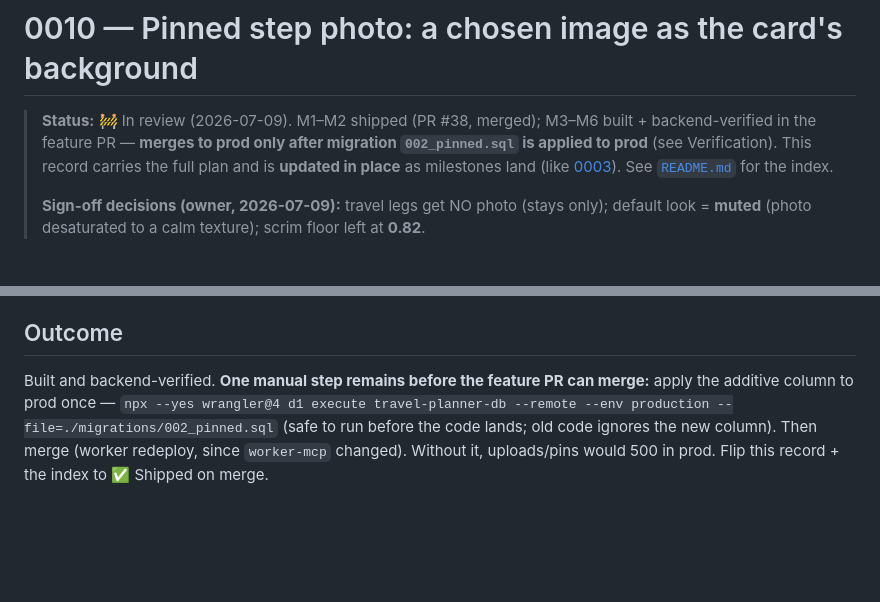
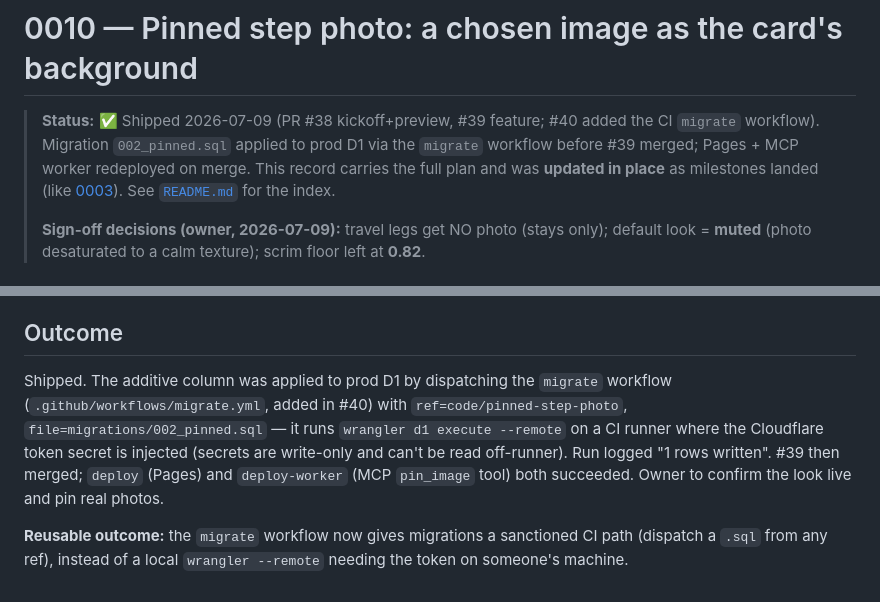
Before and after one commit to JanickVD01/travel-planner, a Markdown page: docs/implementations/0010-pinned-step-photo.md, 2 parts joined by grey strips. Rendered like a GitHub page; blank space fills up the shorter version.

Commit message:
docs(0010): mark shipped — migration applied via CI, feature deployed
Migration 002 applied to prod D1 through the new `migrate` workflow (#40);
PR #39 merged; Pages + MCP worker redeployed. Flip 0010 record + index to ✅.

Co-Authored-By: Claude Opus 4.8 (1M context) <noreply@anthropic.com>

```diff
--- a/docs/implementations/0010-pinned-step-photo.md
+++ b/docs/implementations/0010-pinned-step-photo.md
@@ -1,9 +1,9 @@
 # 0010 — Pinned step photo: a chosen image as the card's background
 
-> **Status:** 🚧 In review (2026-07-09). M1–M2 shipped (PR #38, merged); M3–M6 built + backend-verified
-> in the feature PR — **merges to prod only after migration `002_pinned.sql` is applied to prod**
-> (see Verification). This record carries the full plan and is **updated in place** as milestones land
-> (like [0003](0003-feature-expansion.md)). See [`README.md`](README.md) for the index.
+> **Status:** ✅ Shipped 2026-07-09 (PR #38 kickoff+preview, #39 feature; #40 added the CI `migrate`
+> workflow). Migration `002_pinned.sql` applied to prod D1 via the `migrate` workflow before #39 merged;
+> Pages + MCP worker redeployed on merge. This record carries the full plan and was **updated in place**
+> as milestones landed (like [0003](0003-feature-expansion.md)). See [`README.md`](README.md) for the index.
 >
 > **Sign-off decisions (owner, 2026-07-09):** travel legs get NO photo (stays only); default look =
 > **muted** (photo desaturated to a calm texture); scrim floor left at **0.82**.
@@ -85,9 +85,12 @@ uploads are live and there are real photos to pin.
 
 ## Outcome
 
-Built and backend-verified. **One manual step remains before the feature PR can merge:** apply the
-additive column to prod once —
-`npx --yes wrangler@4 d1 execute travel-planner-db --remote --env production --file=./migrations/002_pinned.sql`
-(safe to run before the code lands; old code ignores the new column). Then merge (worker redeploy, since
-`worker-mcp` changed). Without it, uploads/pins would 500 in prod. Flip this record + the index to
-✅ Shipped on merge.
+Shipped. The additive column was applied to prod D1 by dispatching the `migrate` workflow
+(`.github/workflows/migrate.yml`, added in #40) with `ref=code/pinned-step-photo`,
+`file=migrations/002_pinned.sql` — it runs `wrangler d1 execute --remote` on a CI runner where the
+Cloudflare token secret is injected (secrets are write-only and can't be read off-runner). Run logged
+"1 rows written". #39 then merged; `deploy` (Pages) and `deploy-worker` (MCP `pin_image` tool) both
+succeeded. Owner to confirm the look live and pin real photos.
+
+**Reusable outcome:** the `migrate` workflow now gives migrations a sanctioned CI path (dispatch a
+`.sql` from any ref), instead of a local `wrangler --remote` needing the token on someone's machine.
```
Also changed, not shown: docs/implementations/README.md (+1 -1 lines).
